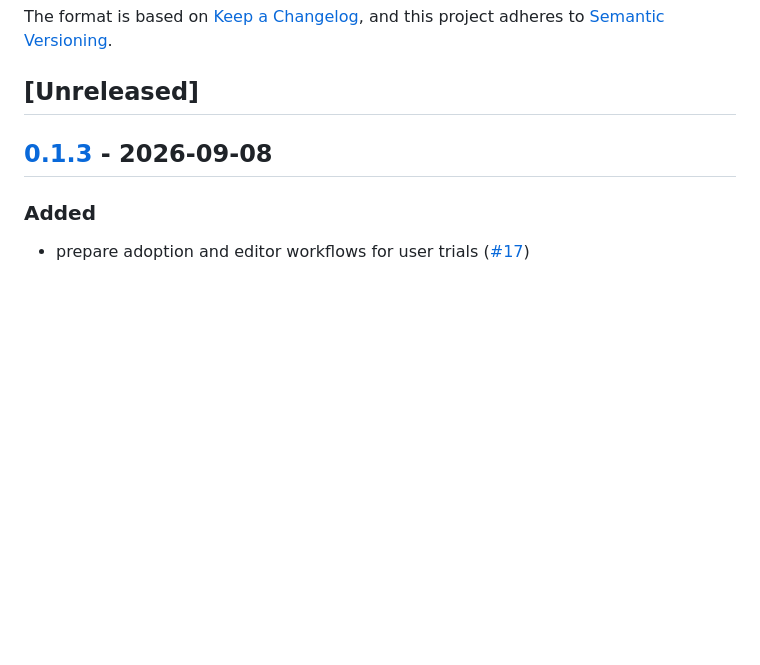
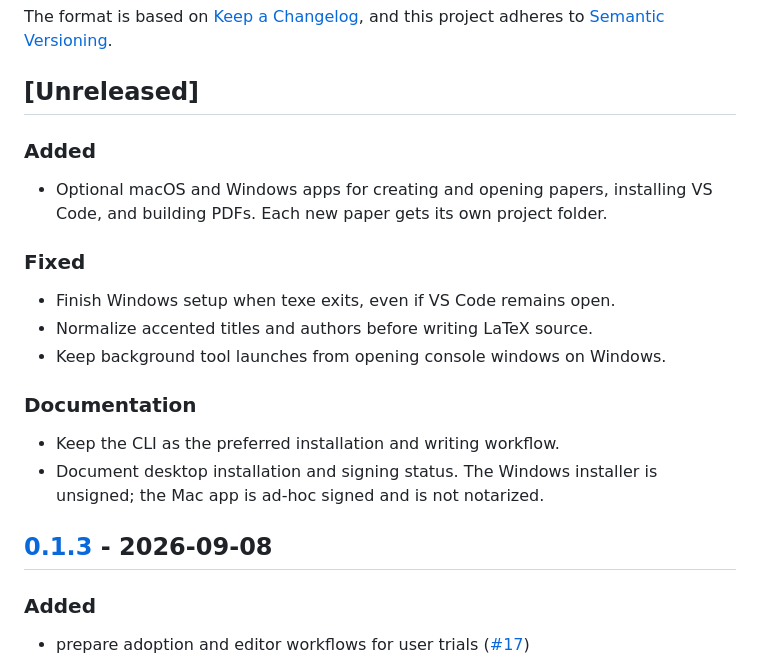
Before and after one commit to backmatter/texe, a Markdown page: CHANGELOG.md, the part around the change. Rendered like a GitHub page; blank space fills up the shorter version.

Commit message:
docs: prepare native app release notes

```diff
--- a/CHANGELOG.md
+++ b/CHANGELOG.md
@@ -6,6 +6,23 @@ The format is based on [Keep a Changelog](https://keepachangelog.com/en/1.0.0/),
 and this project adheres to [Semantic Versioning](https://semver.org/spec/v2.0.0.html).
 
 ## [Unreleased]
+
+### Added
+
+- Optional macOS and Windows apps for creating and opening papers, installing
+  VS Code, and building PDFs. Each new paper gets its own project folder.
+
+### Fixed
+
+- Finish Windows setup when texe exits, even if VS Code remains open.
+- Normalize accented titles and authors before writing LaTeX source.
+- Keep background tool launches from opening console windows on Windows.
+
+### Documentation
+
+- Keep the CLI as the preferred installation and writing workflow.
+- Document desktop installation and signing status. The Windows installer is
+  unsigned; the Mac app is ad-hoc signed and is not notarized.
 
 ## [0.1.3](https://github.com/backmatter/texe/compare/v0.1.2...v0.1.3) - 2026-09-08
 
```
